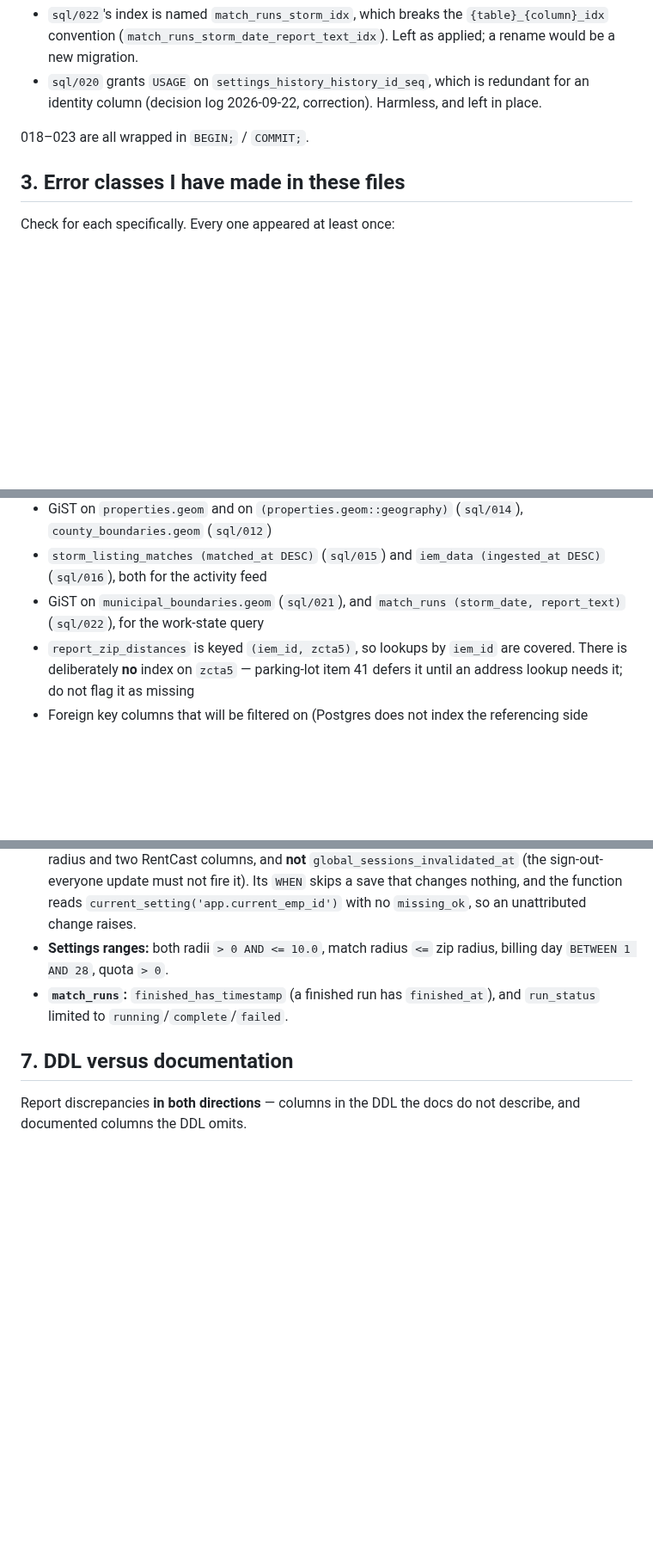
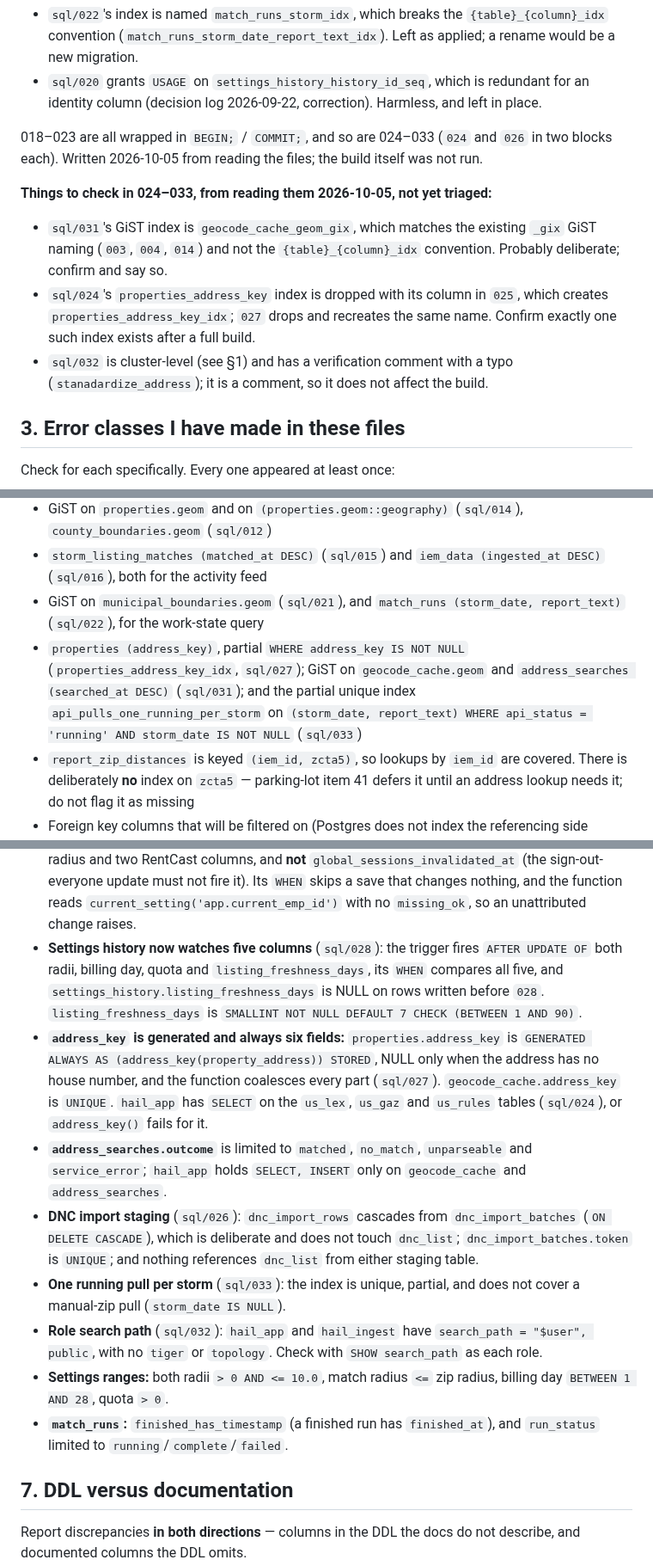
Before and after one commit to justynlarry/Hail-System, a Markdown page: docs/schema-review.md, 3 parts joined by grey strips. Shown at 86% size. Rendered like a GitHub page; blank space fills up the shorter version.

```diff
--- a/docs/schema-review.md
+++ b/docs/schema-review.md
@@ -99,7 +121,20 @@ do not fix without my go-ahead, and remember 001–009 are frozen:
   redundant for an identity column (decision log 2026-09-22, correction).
   Harmless, and left in place.
 
-018–023 are all wrapped in `BEGIN;` / `COMMIT;`.
+018–023 are all wrapped in `BEGIN;` / `COMMIT;`, and so are 024–033 (`024` and
+`026` in two blocks each). Written 2026-10-05 from reading the files; the build
+itself was not run.
+
+**Things to check in 024–033, from reading them 2026-10-05, not yet triaged:**
+
+- `sql/031`'s GiST index is `geocode_cache_geom_gix`, which matches the existing
+  `_gix` GiST naming (`003`, `004`, `014`) and not the `{table}_{column}_idx`
+  convention. Probably deliberate; confirm and say so.
+- `sql/024`'s `properties_address_key` index is dropped with its column in `025`,
+  which creates `properties_address_key_idx`; `027` drops and recreates the same
+  name. Confirm exactly one such index exists after a full build.
+- `sql/032` is cluster-level (see §1) and has a verification comment with a typo
+  (`stanadardize_address`); it is a comment, so it does not affect the build.
 
 ## 3. Error classes I have made in these files
 
@@ -152,6 +187,11 @@ Confirm these exist and flag any that are redundant:
   `iem_data (ingested_at DESC)` (`sql/016`), both for the activity feed
 - GiST on `municipal_boundaries.geom` (`sql/021`), and
   `match_runs (storm_date, report_text)` (`sql/022`), for the work-state query
+- `properties (address_key)`, partial `WHERE address_key IS NOT NULL`
+  (`properties_address_key_idx`, `sql/027`); GiST on `geocode_cache.geom` and
+  `address_searches (searched_at DESC)` (`sql/031`); and the partial unique index
+  `api_pulls_one_running_per_storm` on `(storm_date, report_text) WHERE
+  api_status = 'running' AND storm_date IS NOT NULL` (`sql/033`)
 - `report_zip_distances` is keyed `(iem_id, zcta5)`, so lookups by `iem_id`
   are covered. There is deliberately **no** index on `zcta5` — parking-lot item
   41 defers it until an address lookup needs it; do not flag it as missing
@@ -203,6 +254,29 @@ application-layer only:
   it). Its `WHEN` skips a save that changes nothing, and the function reads
   `current_setting('app.current_emp_id')` with no `missing_ok`, so an
   unattributed change raises.
+- **Settings history now watches five columns** (`sql/028`): the trigger fires
+  `AFTER UPDATE OF` both radii, billing day, quota and `listing_freshness_days`,
+  its `WHEN` compares all five, and `settings_history.listing_freshness_days` is
+  NULL on rows written before `028`. `listing_freshness_days` is `SMALLINT NOT
+  NULL DEFAULT 7 CHECK (BETWEEN 1 AND 90)`.
+- **`address_key` is generated and always six fields:** `properties.address_key`
+  is `GENERATED ALWAYS AS (address_key(property_address)) STORED`, NULL only when
+  the address has no house number, and the function coalesces every part
+  (`sql/027`). `geocode_cache.address_key` is `UNIQUE`. `hail_app` has `SELECT`
+  on the `us_lex`, `us_gaz` and `us_rules` tables (`sql/024`), or `address_key()`
+  fails for it.
+- **`address_searches.outcome`** is limited to `matched`, `no_match`,
+  `unparseable` and `service_error`; `hail_app` holds `SELECT, INSERT` only on
+  `geocode_cache` and `address_searches`.
+- **DNC import staging** (`sql/026`): `dnc_import_rows` cascades from
+  `dnc_import_batches` (`ON DELETE CASCADE`), which is deliberate and does not
+  touch `dnc_list`; `dnc_import_batches.token` is `UNIQUE`; and nothing
+  references `dnc_list` from either staging table.
+- **One running pull per storm** (`sql/033`): the index is unique, partial, and
+  does not cover a manual-zip pull (`storm_date IS NULL`).
+- **Role search path** (`sql/032`): `hail_app` and `hail_ingest` have
+  `search_path = "$user", public`, with no `tiger` or `topology`. Check with
+  `SHOW search_path` as each role.
 - **Settings ranges:** both radii `> 0 AND <= 10.0`, match radius `<=` zip
   radius, billing day `BETWEEN 1 AND 28`, quota `> 0`.
 - **`match_runs`:** `finished_has_timestamp` (a finished run has
```
Also changed, not shown: other parts of docs/schema-review.md (+39 -6 lines), docs/parking-lot.md (+8 -1 lines).
